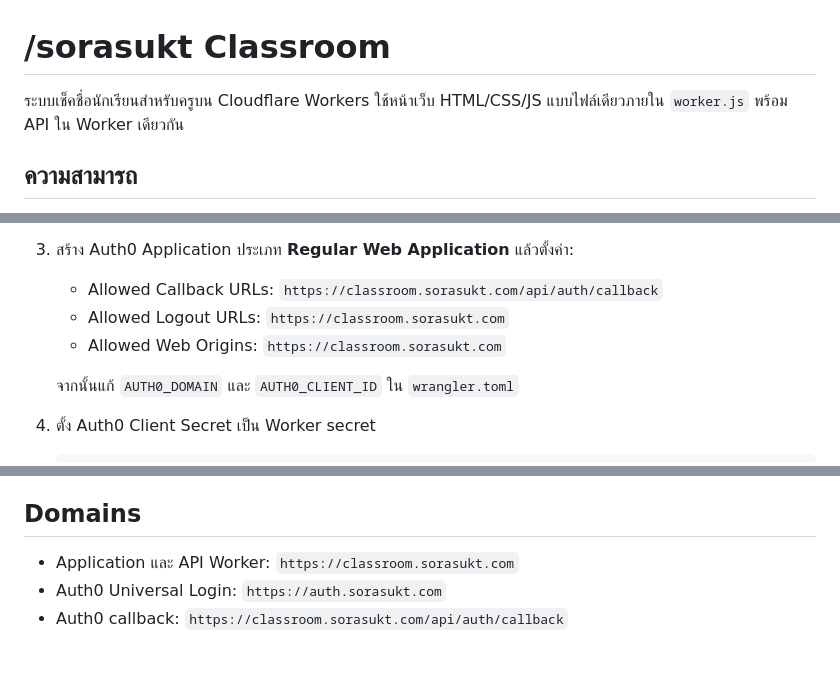
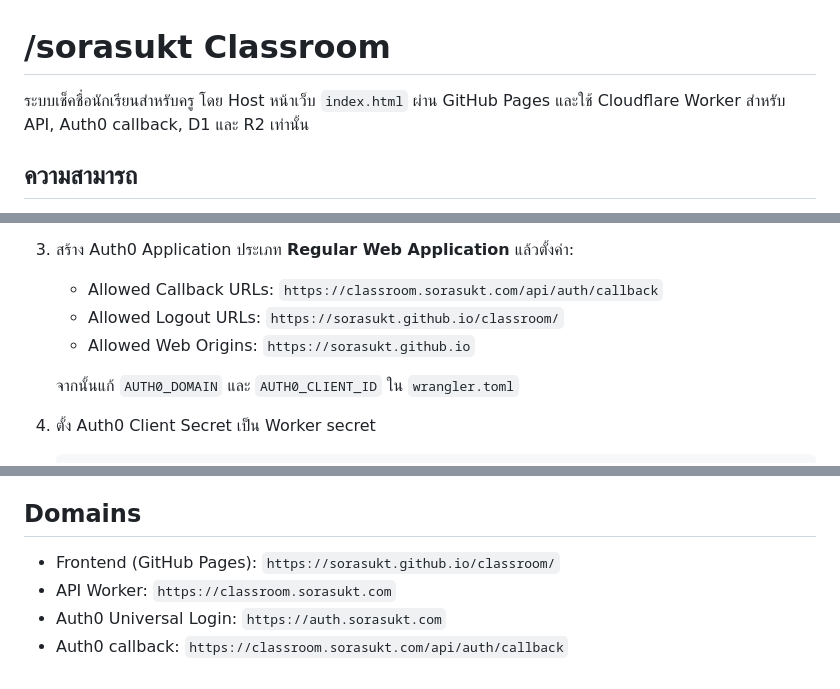
Before and after one commit to sorasukt/classroom, a Markdown page: README.md, 3 parts joined by grey strips. GitHub-like rendering.

Commit message:
docs: document split frontend and API hosting

```diff
--- a/README.md
+++ b/README.md
@@ -1,6 +1,6 @@
 # /sorasukt Classroom
 
-ระบบเช็คชื่อนักเรียนสำหรับครูบน Cloudflare Workers ใช้หน้าเว็บ HTML/CSS/JS แบบไฟล์เดียวภายใน `worker.js` พร้อม API ใน Worker เดียวกัน
+ระบบเช็คชื่อนักเรียนสำหรับครู โดย Host หน้าเว็บ `index.html` ผ่าน GitHub Pages และใช้ Cloudflare Worker สำหรับ API, Auth0 callback, D1 และ R2 เท่านั้น
 
 ## ความสามารถ
 
@@ -29,8 +29,8 @@
 3. สร้าง Auth0 Application ประเภท **Regular Web Application** แล้วตั้งค่า:
 
    - Allowed Callback URLs: `https://classroom.sorasukt.com/api/auth/callback`
-   - Allowed Logout URLs: `https://classroom.sorasukt.com`
-   - Allowed Web Origins: `https://classroom.sorasukt.com`
+   - Allowed Logout URLs: `https://sorasukt.github.io/classroom/`
+   - Allowed Web Origins: `https://sorasukt.github.io`
 
    จากนั้นแก้ `AUTH0_DOMAIN` และ `AUTH0_CLIENT_ID` ใน `wrangler.toml`
 
@@ -77,6 +77,7 @@ Workflow จะส่ง `AUTH0_CLIENT_SECRET` ไปเก็บเป็น Cl
 
 ## Domains
 
-- Application และ API Worker: `https://classroom.sorasukt.com`
+- Frontend (GitHub Pages): `https://sorasukt.github.io/classroom/`
+- API Worker: `https://classroom.sorasukt.com`
 - Auth0 Universal Login: `https://auth.sorasukt.com`
 - Auth0 callback: `https://classroom.sorasukt.com/api/auth/callback`
```
